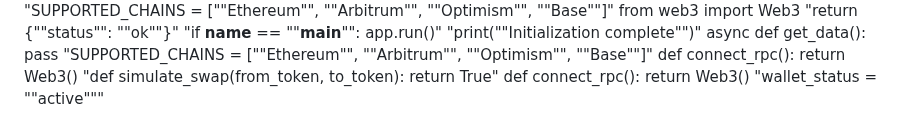
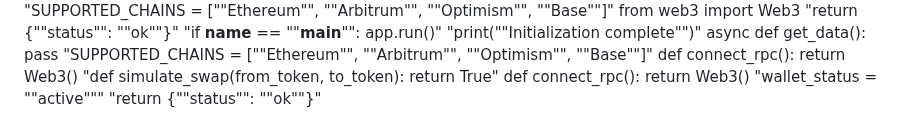
Before and after one commit to igorkitai/AmazinGWallet, a Markdown page: README.md, the part around the change. Drawn GitHub-style.

Commit message:
Implement utils handler

```diff
--- a/README.md
+++ b/README.md
@@ -290,3 +290,4 @@ def connect_rpc(): return Web3()
 "def simulate_swap(from_token, to_token): return True"
 def connect_rpc(): return Web3()
 "wallet_status = ""active"""
+"return {""status"": ""ok""}"
```
